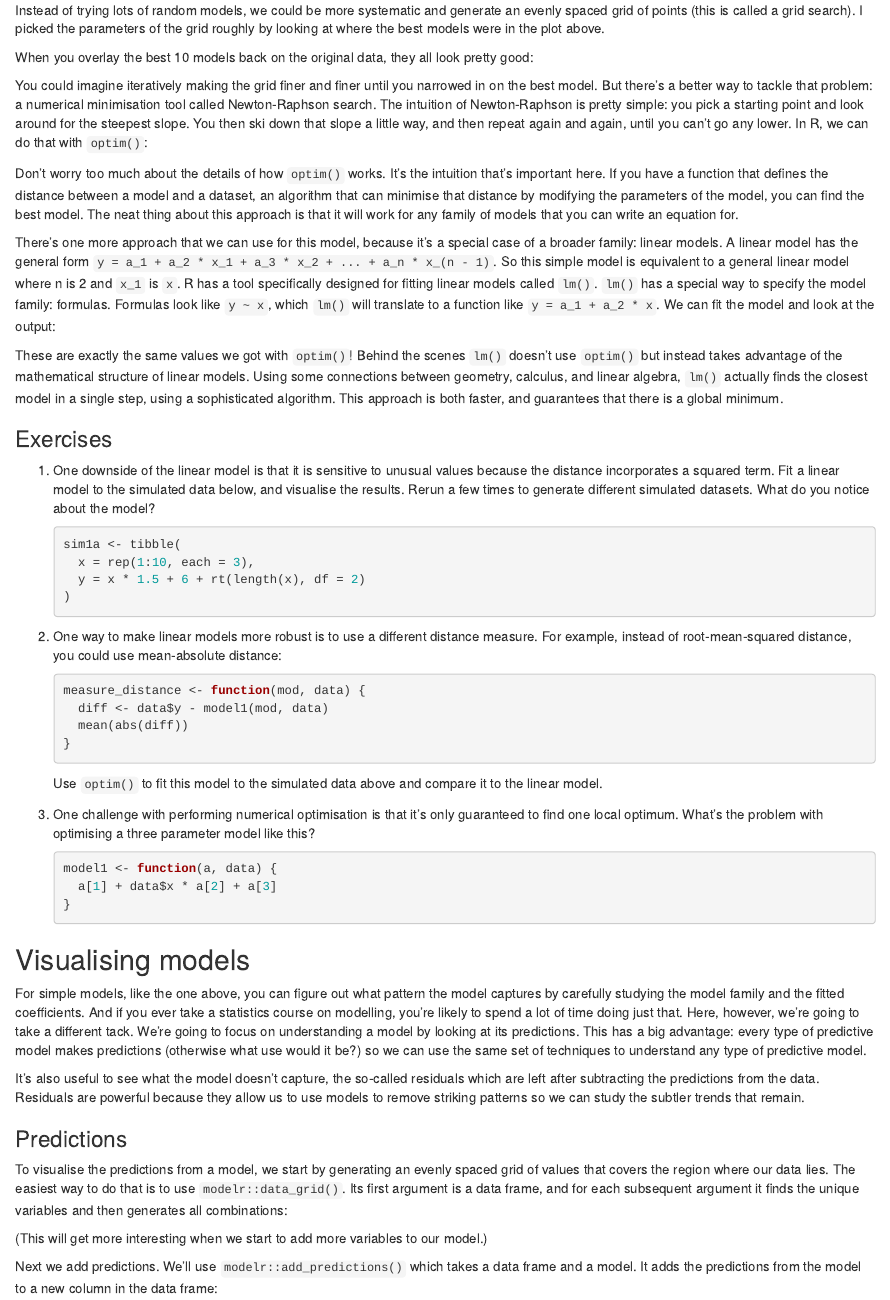
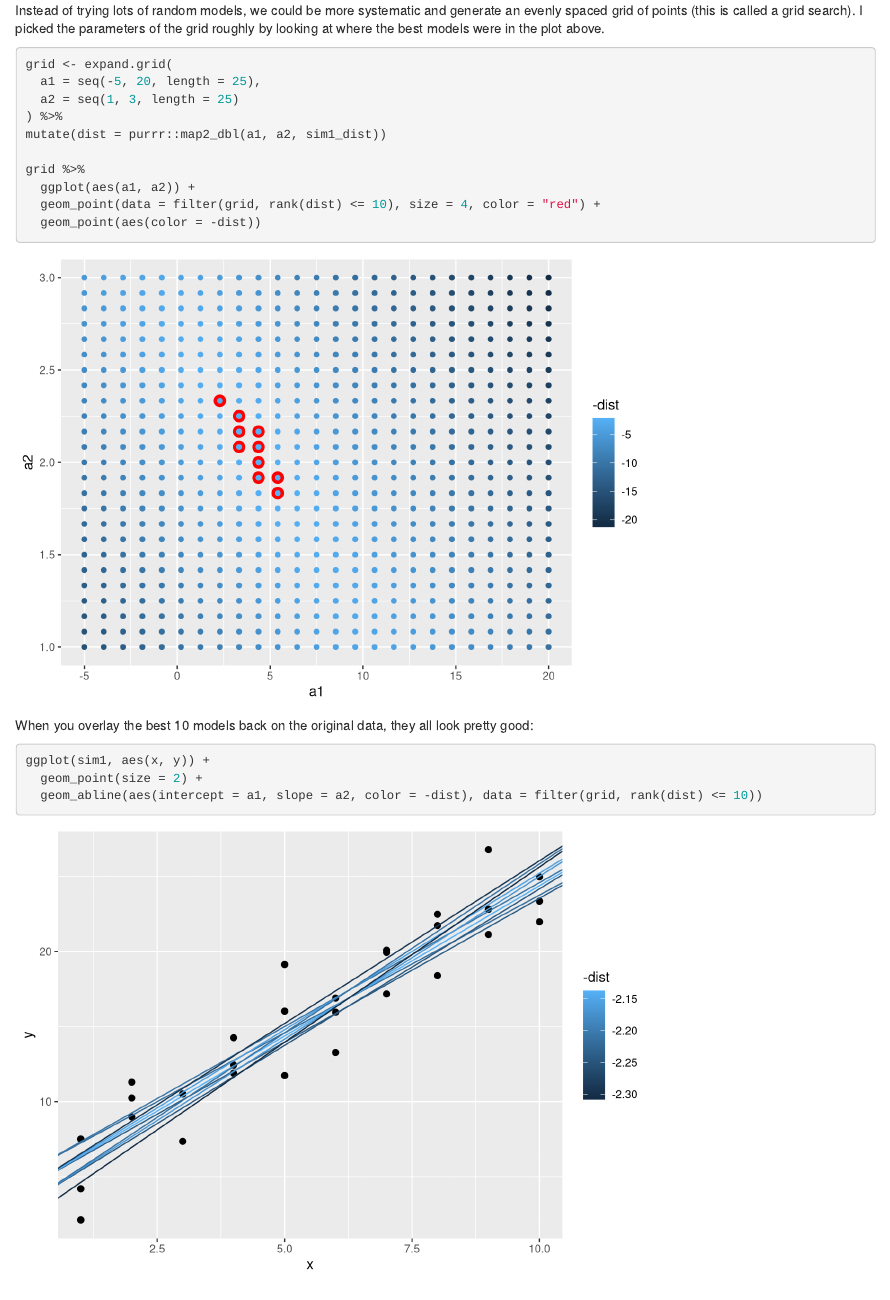
Before and after one commit to rafaelarmando/Model, an R Markdown document (Model.Rmd): the page in a window 1100 px wide, from 7530 px down. Rendered offline with R 4.5, knitr and Pandoc, with nearby package versions; code that draws random numbers runs with fixed seeds of ours.

Commit message:
notes from 11/20

````diff
--- a/Model.Rmd
+++ b/Model.Rmd
@@ -214,13 +214,24 @@ ggplot(models, aes(a1, a2)) +
 Instead of trying lots of random models, we could be more systematic and generate an evenly spaced grid of points (this is called a grid search). I picked the parameters of the grid roughly by looking at where the best models were in the plot above.
 
 ```{r}
+grid <- expand.grid(
+  a1 = seq(-5, 20, length = 25),
+  a2 = seq(1, 3, length = 25)
+) %>%
+mutate(dist = purrr::map2_dbl(a1, a2, sim1_dist))
 
+grid %>%
+  ggplot(aes(a1, a2)) +
+  geom_point(data = filter(grid, rank(dist) <= 10), size = 4, color = "red") +
+  geom_point(aes(color = -dist))
 ```
 
 When you overlay the best 10 models back on the original data, they all look pretty good:
 
 ```{r}
-
+ggplot(sim1, aes(x, y)) +
+  geom_point(size = 2) +
+  geom_abline(aes(intercept = a1, slope = a2, color = -dist), data = filter(grid, rank(dist) <= 10))
 ```
 
 You could imagine iteratively making the grid finer and finer until you narrowed in on the best model. But there's a better way to tackle that problem: a numerical minimisation tool called Newton-Raphson search. The intuition of Newton-Raphson is pretty simple: you pick a starting point and look around for the steepest slope. You then ski down that slope a little way, and then repeat again and again, until you can't go any lower. In R, we can do that with `optim()`:
````
Also changed, not shown: Model.Rmd (2 more changed lines).
